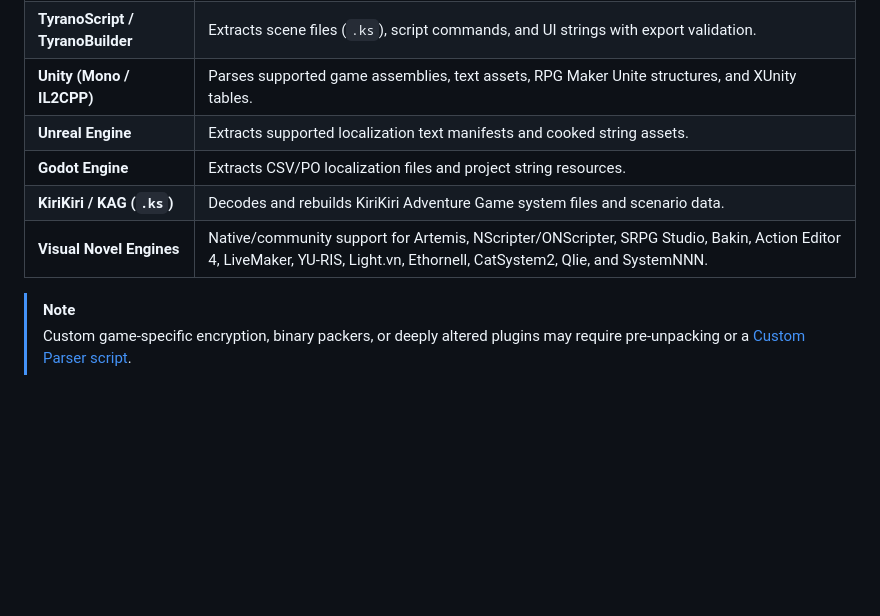
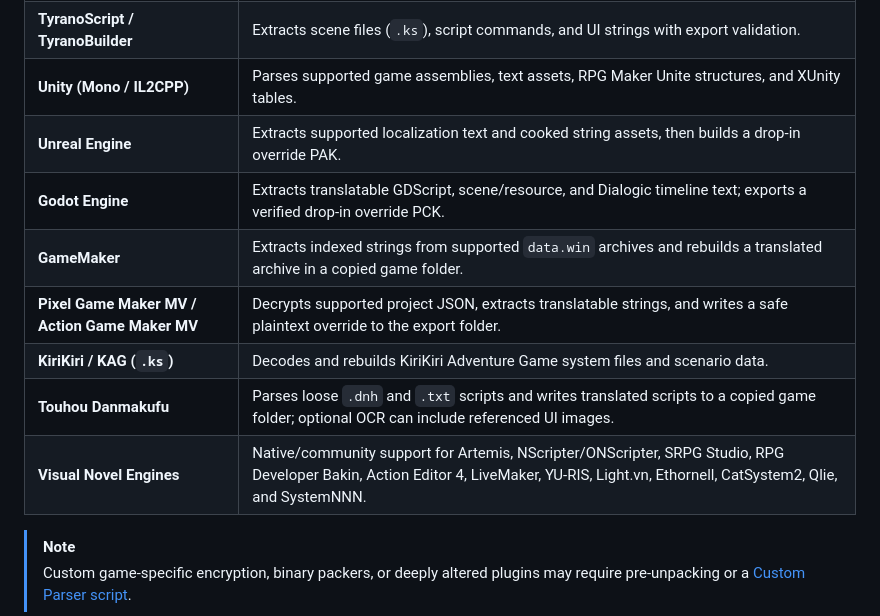
Before and after one commit to dreamsavior/TranslatorPlusPlus, a Markdown page: README.md, the part around the change. GitHub-like rendering; blank space fills up the shorter version.

Commit message:
Update new engine: GameMaker, Pixel Game Maker MV, Touhou Danmakufu

```diff
--- a/README.md
+++ b/README.md
@@ -119,10 +119,13 @@ Translator++ features native parsers and extraction workflows for many popular g
 | **Ren'Py** | Parses `.rpy` scripts, handles dialogue blocks, screen files, menus, and localization templates. |
 | **TyranoScript / TyranoBuilder** | Extracts scene files (`.ks`), script commands, and UI strings with export validation. |
 | **Unity (Mono / IL2CPP)** | Parses supported game assemblies, text assets, RPG Maker Unite structures, and XUnity tables. |
-| **Unreal Engine** | Extracts supported localization text manifests and cooked string assets. |
-| **Godot Engine** | Extracts CSV/PO localization files and project string resources. |
+| **Unreal Engine** | Extracts supported localization text and cooked string assets, then builds a drop-in override PAK. |
+| **Godot Engine** | Extracts translatable GDScript, scene/resource, and Dialogic timeline text; exports a verified drop-in override PCK. |
+| **GameMaker** | Extracts indexed strings from supported `data.win` archives and rebuilds a translated archive in a copied game folder. |
+| **Pixel Game Maker MV / Action Game Maker MV** | Decrypts supported project JSON, extracts translatable strings, and writes a safe plaintext override to the export folder. |
 | **KiriKiri / KAG (`.ks`)** | Decodes and rebuilds KiriKiri Adventure Game system files and scenario data. |
-| **Visual Novel Engines** | Native/community support for Artemis, NScripter/ONScripter, SRPG Studio, Bakin, Action Editor 4, LiveMaker, YU-RIS, Light.vn, Ethornell, CatSystem2, Qlie, and SystemNNN. |
+| **Touhou Danmakufu** | Parses loose `.dnh` and `.txt` scripts and writes translated scripts to a copied game folder; optional OCR can include referenced UI images. |
+| **Visual Novel Engines** | Native/community support for Artemis, NScripter/ONScripter, SRPG Studio, RPG Developer Bakin, Action Editor 4, LiveMaker, YU-RIS, Light.vn, Ethornell, CatSystem2, Qlie, and SystemNNN. |
 
 > [!NOTE]
 > Custom game-specific encryption, binary packers, or deeply altered plugins may require pre-unpacking or a [Custom Parser script](#extend-translator).
```
